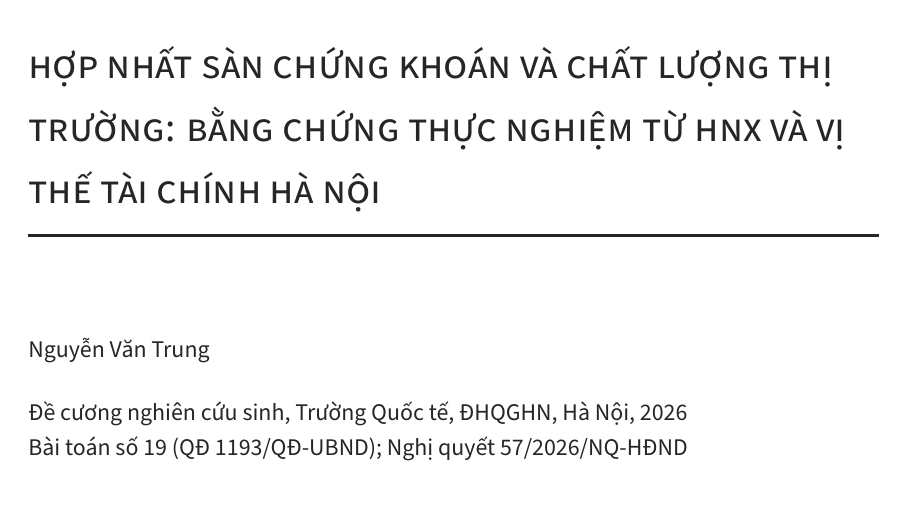
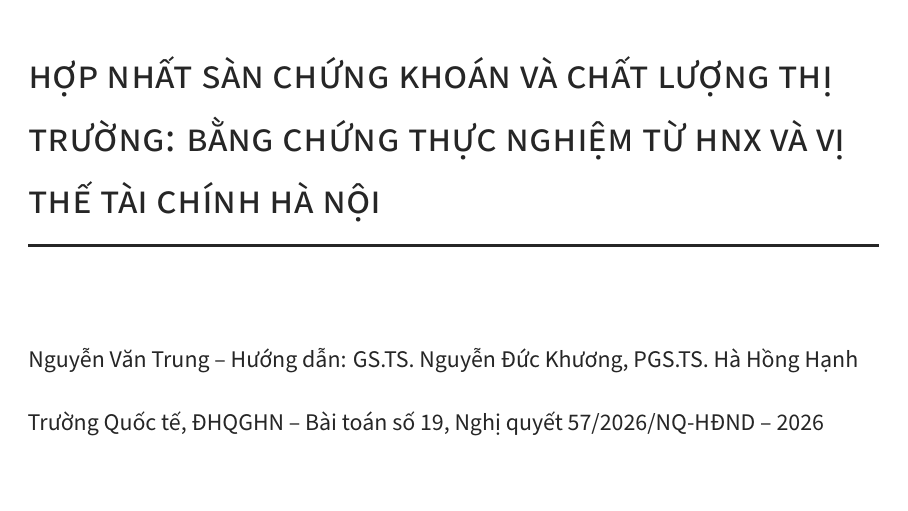
Before and after one commit to trungcandygit/M-n_HTTM, LaTeX slides (latex/slides/slides.tex): page 1 of 41. Compiled offline with XeLaTeX; a missing font is replaced by an installed copy or a similar font.

Commit message:
Trang bìa: thêm người hướng dẫn, gọn một trang
Co-Authored-By: Claude Opus 5.5 <noreply@anthropic.com>
Claude-Session: https://claude.ai/code/session_012s8WfVyLuhc473yaQuJygq

```diff
--- a/latex/slides/slides.tex
+++ b/latex/slides/slides.tex
@@ -27,8 +27,8 @@
 \newcolumntype{L}{>{\raggedright\arraybackslash}X}
 
 \title{Hợp nhất sàn chứng khoán và chất lượng thị trường: Bằng chứng thực nghiệm từ HNX và vị thế tài chính Hà Nội}
-\author{Nguyễn Văn Trung}
-\date{Đề cương nghiên cứu sinh, Trường Quốc tế, ĐHQGHN, Hà Nội, 2026\\Bài toán số 19 (QĐ 1193/QĐ-UBND); Nghị quyết 57/2026/NQ-HĐND}
+\author{Nguyễn Văn Trung -- Hướng dẫn: GS.TS. Nguyễn Đức Khương, PGS.TS. Hà Hồng Hạnh}
+\date{Trường Quốc tế, ĐHQGHN -- Bài toán số 19, Nghị quyết 57/2026/NQ-HĐND -- 2026}
 
 \begin{document}
 
```
